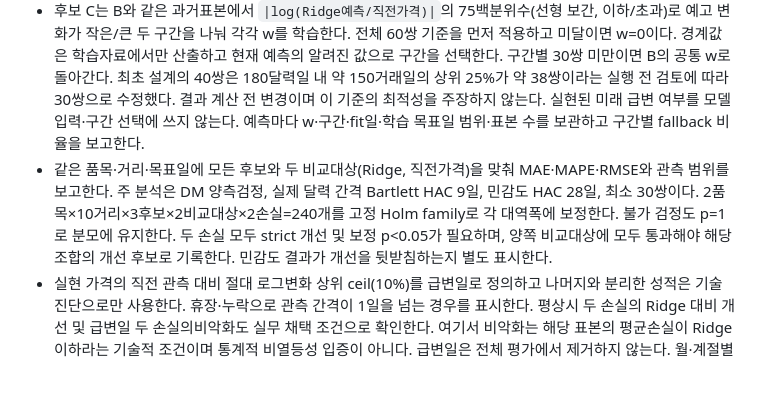
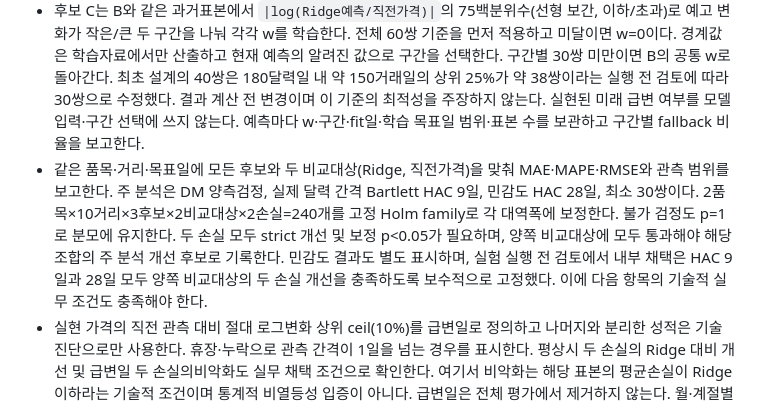
Before and after one commit to good5229/agri_predict, a Markdown page: docs/PLAN.md, the part around the change. Drawn GitHub-style; blank space fills up the shorter version.

Commit message:
Fix robust acceptance gate before correction experiment

```diff
--- a/docs/PLAN.md
+++ b/docs/PLAN.md
@@ -162,7 +162,7 @@ DM 검정의 손실함수·유의수준·자기상관 처리·다중비교 보
 - 범위: 배추·무, 매일 재학습 Ridge, 단기 h=1..10. 보정층 준비자료는 2017~2018년 예측, 주 평가는 2019-01-01~2020-02-18이다. 이미 진단에 사용한 기간이므로 미관측 확증 holdout이라고 부르지 않는다. 이번 결과를 보고 후보·기간·기준을 다시 바꾸지 않는다.
 - 결합식: `보정예측 = 직전가격 + w × (Ridge예측 − 직전가격)`. 후보 A는 고정 w=0.5. 후보 B는 품목·거리별 월 1회, 예측 원점이 속한 달의 1일을 fit일로 고정하고 직전 180달력일의 정답이 확정된 예측으로 w∈{0,0.25,0.5,0.75,1}를 선택한다. 미래 목표일의 관측 유무로 fit일을 정하지 않는다. 학습 목표일은 보정 fit일보다 엄격히 이전이어야 한다. 최소 60쌍 미만이면 w=0. w>0은 같은 학습표본에서 기준선보다 MAE와 MAPE 모두 낮아야 허용하고, 허용값 중 두 손실의 기준선 대비 비율 평균이 최소인 값을 선택한다. 동률은 작은 w, 기준선 손실이 0이거나 적합값이 없으면 w=0이다.
 - 후보 C는 B와 같은 과거표본에서 `|log(Ridge예측/직전가격)|`의 75백분위수(선형 보간, 이하/초과)로 예고 변화가 작은/큰 두 구간을 나눠 각각 w를 학습한다. 전체 60쌍 기준을 먼저 적용하고 미달이면 w=0이다. 경계값은 학습자료에서만 산출하고 현재 예측의 알려진 값으로 구간을 선택한다. 구간별 30쌍 미만이면 B의 공통 w로 돌아간다. 최초 설계의 40쌍은 180달력일 내 약 150거래일의 상위 25%가 약 38쌍이라는 실행 전 검토에 따라 30쌍으로 수정했다. 결과 계산 전 변경이며 이 기준의 최적성을 주장하지 않는다. 실현된 미래 급변 여부를 모델 입력·구간 선택에 쓰지 않는다. 예측마다 w·구간·fit일·학습 목표일 범위·표본 수를 보관하고 구간별 fallback 비율을 보고한다.
-- 같은 품목·거리·목표일에 모든 후보와 두 비교대상(Ridge, 직전가격)을 맞춰 MAE·MAPE·RMSE와 관측 범위를 보고한다. 주 분석은 DM 양측검정, 실제 달력 간격 Bartlett HAC 9일, 민감도 HAC 28일, 최소 30쌍이다. 2품목×10거리×3후보×2비교대상×2손실=240개를 고정 Holm family로 각 대역폭에 보정한다. 불가 검정도 p=1로 분모에 유지한다. 두 손실 모두 strict 개선 및 보정 p<0.05가 필요하며, 양쪽 비교대상에 모두 통과해야 해당 조합의 개선 후보로 기록한다. 민감도 결과가 개선을 뒷받침하는지 별도 표시한다.
+- 같은 품목·거리·목표일에 모든 후보와 두 비교대상(Ridge, 직전가격)을 맞춰 MAE·MAPE·RMSE와 관측 범위를 보고한다. 주 분석은 DM 양측검정, 실제 달력 간격 Bartlett HAC 9일, 민감도 HAC 28일, 최소 30쌍이다. 2품목×10거리×3후보×2비교대상×2손실=240개를 고정 Holm family로 각 대역폭에 보정한다. 불가 검정도 p=1로 분모에 유지한다. 두 손실 모두 strict 개선 및 보정 p<0.05가 필요하며, 양쪽 비교대상에 모두 통과해야 해당 조합의 주 분석 개선 후보로 기록한다. 민감도 결과도 별도 표시하며, 실험 실행 전 검토에서 내부 채택은 HAC 9일과 28일 모두 양쪽 비교대상의 두 손실 개선을 충족하도록 보수적으로 고정했다. 이에 다음 항목의 기술적 실무 조건도 충족해야 한다.
 - 실현 가격의 직전 관측 대비 절대 로그변화 상위 ceil(10%)를 급변일로 정의하고 나머지와 분리한 성적은 기술진단으로만 사용한다. 휴장·누락으로 관측 간격이 1일을 넘는 경우를 표시한다. 평상시 두 손실의 Ridge 대비 개선 및 급변일 두 손실의비악화도 실무 채택 조건으로 확인한다. 여기서 비악화는 해당 표본의 평균손실이 Ridge 이하라는 기술적 조건이며 통계적 비열등성 입증이 아니다. 급변일은 전체 평가에서 제거하지 않는다. 월·계절별 성적도 기술통계로 보존하며 추가 유의성 주장을 하지 않는다.
 - Luna가 구현하고 Astra가 정보누수·일치표본·예외처리·DM/Holm을 검토한 뒤 실행한다. 입력/코드 해시·예측/학습기록·전체 검정·Markdown 결과를 전용 실험 디렉터리에 보관한다. 조건 미달이면 개선으로 채택하지 않고 한계를 기록한다. 새로운 미래 구간에서 재검증하기 전 공모전 공식 성능 또는 확증적 우월성으로 주장하지 않는다.
 
```
